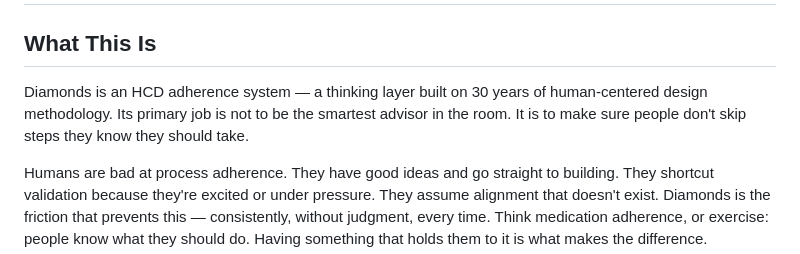
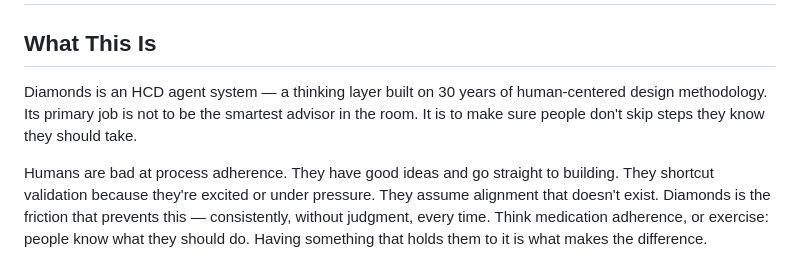
Before and after one commit to whatcouldbe/diamonds, a Markdown page: diamonds-vault/project.md, the part around the change. GitHub-like rendering.

```diff
--- a/diamonds-vault/project.md
+++ b/diamonds-vault/project.md
@@ -2,7 +2,7 @@
 
 ## What This Is
 
-Diamonds is an HCD adherence system — a thinking layer built on 30 years of human-centered design methodology. Its primary job is not to be the smartest advisor in the room. It is to make sure people don't skip steps they know they should take.
+Diamonds is an HCD agent system — a thinking layer built on 30 years of human-centered design methodology. Its primary job is not to be the smartest advisor in the room. It is to make sure people don't skip steps they know they should take.
 
 Humans are bad at process adherence. They have good ideas and go straight to building. They shortcut validation because they're excited or under pressure. They assume alignment that doesn't exist. Diamonds is the friction that prevents this — consistently, without judgment, every time. Think medication adherence, or exercise: people know what they should do. Having something that holds them to it is what makes the difference.
 
```
Also changed, not shown: CLAUDE.md (+1 -1 lines).
